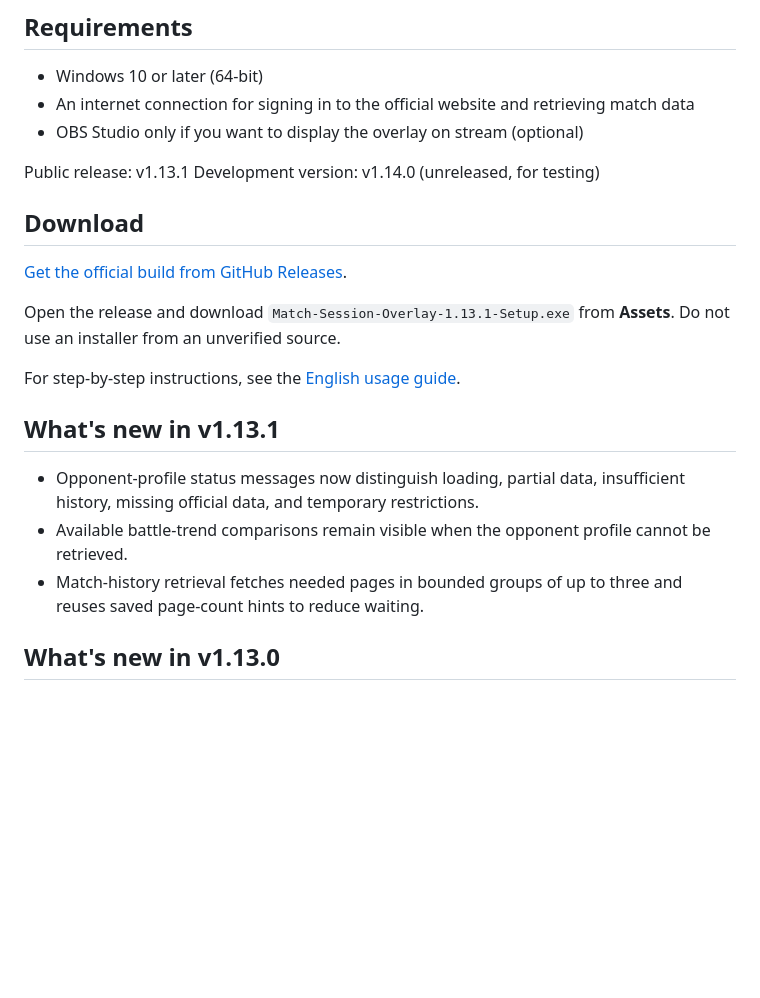
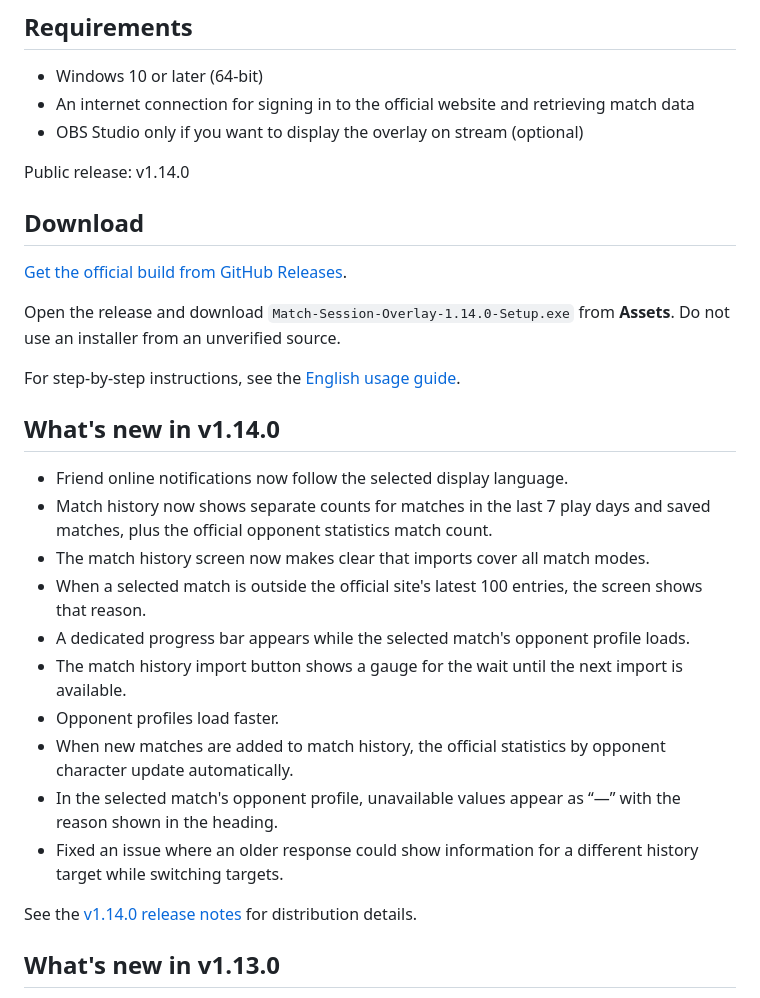
Before and after one commit to mickangumi-oss/match-session-overlay, a Markdown page: README.en.md, the part around the change. Drawn GitHub-style; blank space fills up the shorter version.

```diff
--- a/README.en.md
+++ b/README.en.md
@@ -13,22 +13,30 @@ Match Session Overlay is an unofficial Windows app that retrieves Street Fighter
 - An internet connection for signing in to the official website and retrieving match data
 - OBS Studio only if you want to display the overlay on stream (optional)
 
-Public release: v1.13.1
-Development version: v1.14.0 (unreleased, for testing)
+Public release: v1.14.0
 
 ## Download
 
 [Get the official build from GitHub Releases](https://github.com/mickangumi-oss/match-session-overlay/releases).
 
-Open the release and download `Match-Session-Overlay-1.13.1-Setup.exe` from **Assets**. Do not use an installer from an unverified source.
+Open the release and download `Match-Session-Overlay-1.14.0-Setup.exe` from **Assets**. Do not use an installer from an unverified source.
 
 For step-by-step instructions, see the [English usage guide](docs/usage.en.md).
 
-## What's new in v1.13.1
+## What's new in v1.14.0
 
-- Opponent-profile status messages now distinguish loading, partial data, insufficient history, missing official data, and temporary restrictions.
-- Available battle-trend comparisons remain visible when the opponent profile cannot be retrieved.
-- Match-history retrieval fetches needed pages in bounded groups of up to three and reuses saved page-count hints to reduce waiting.
+- Friend online notifications now follow the selected display language.
+- Match history now shows separate counts for matches in the last 7 play days and saved matches, plus the official opponent statistics match count.
+- The match history screen now makes clear that imports cover all match modes.
+- When a selected match is outside the official site's latest 100 entries, the screen shows that reason.
+- A dedicated progress bar appears while the selected match's opponent profile loads.
+- The match history import button shows a gauge for the wait until the next import is available.
+- Opponent profiles load faster.
+- When new matches are added to match history, the official statistics by opponent character update automatically.
+- In the selected match's opponent profile, unavailable values appear as “—” with the reason shown in the heading.
+- Fixed an issue where an older response could show information for a different history target while switching targets.
+
+See the [v1.14.0 release notes](docs/release-notes/v1.14.0.md) for distribution details.
 
 ## What's new in v1.13.0
 
```
Also changed, not shown: README.md (+14 -8 lines), docs/release-notes/v1.14.0.md (+10 -10 lines).
